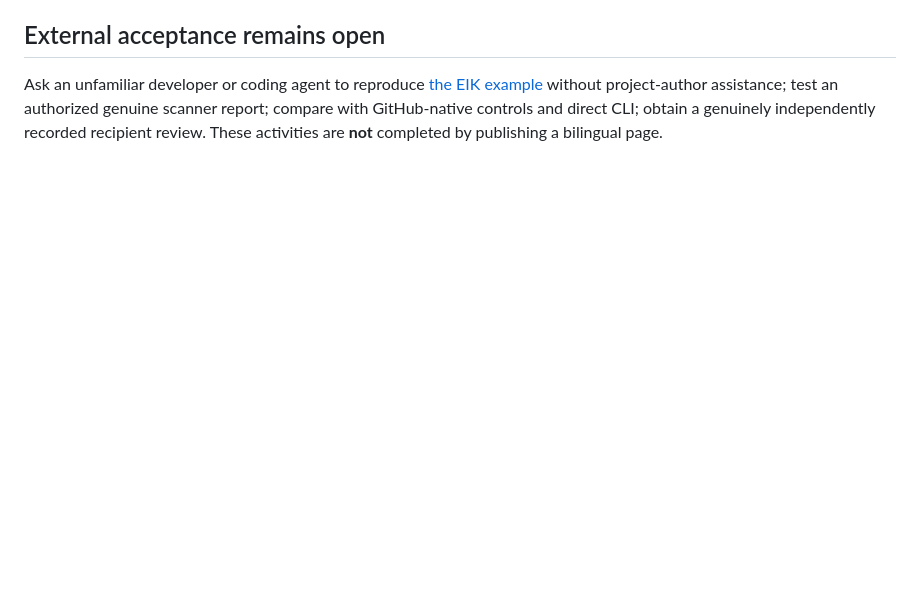
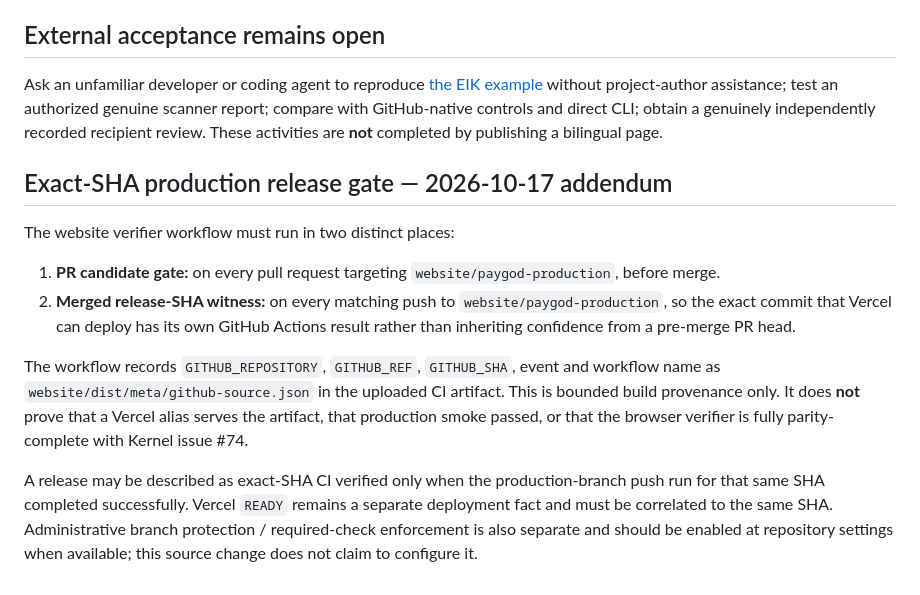
Before and after one commit to hamadalmunyif/paygod-cloud-starter, a Markdown page: website/EIK_SITE_RELEASE_2026-10-14.md, the part around the change. GitHub-like rendering; blank space fills up the shorter version.

Commit message:
docs(web): define post-merge exact-SHA release evidence gate

```diff
--- a/website/EIK_SITE_RELEASE_2026-10-14.md
+++ b/website/EIK_SITE_RELEASE_2026-10-14.md
@@ -31,3 +31,15 @@ The pages are editorial **not** runtime tooling, MCP/A2A endpoints, interactive
 
 ## External acceptance remains open
 Ask an unfamiliar developer or coding agent to reproduce [the EIK example](https://github.com/hamadalmunyif/paygod-kernel-mvp/tree/main/examples/eik-github-actions) without project-author assistance; test an authorized genuine scanner report; compare with GitHub-native controls and direct CLI; obtain a genuinely independently recorded recipient review. These activities are **not** completed by publishing a bilingual page.
+
+
+## Exact-SHA production release gate — 2026-10-17 addendum
+
+The website verifier workflow must run in two distinct places:
+
+1. **PR candidate gate:** on every pull request targeting `website/paygod-production`, before merge.
+2. **Merged release-SHA witness:** on every matching push to `website/paygod-production`, so the exact commit that Vercel can deploy has its own GitHub Actions result rather than inheriting confidence from a pre-merge PR head.
+
+The workflow records `GITHUB_REPOSITORY`, `GITHUB_REF`, `GITHUB_SHA`, event and workflow name as `website/dist/meta/github-source.json` in the uploaded CI artifact. This is bounded build provenance only. It does **not** prove that a Vercel alias serves the artifact, that production smoke passed, or that the browser verifier is fully parity-complete with Kernel issue #74.
+
+A release may be described as exact-SHA CI verified only when the production-branch push run for that same SHA completed successfully. Vercel `READY` remains a separate deployment fact and must be correlated to the same SHA. Administrative branch protection / required-check enforcement is also separate and should be enabled at repository settings when available; this source change does not claim to configure it.
```
